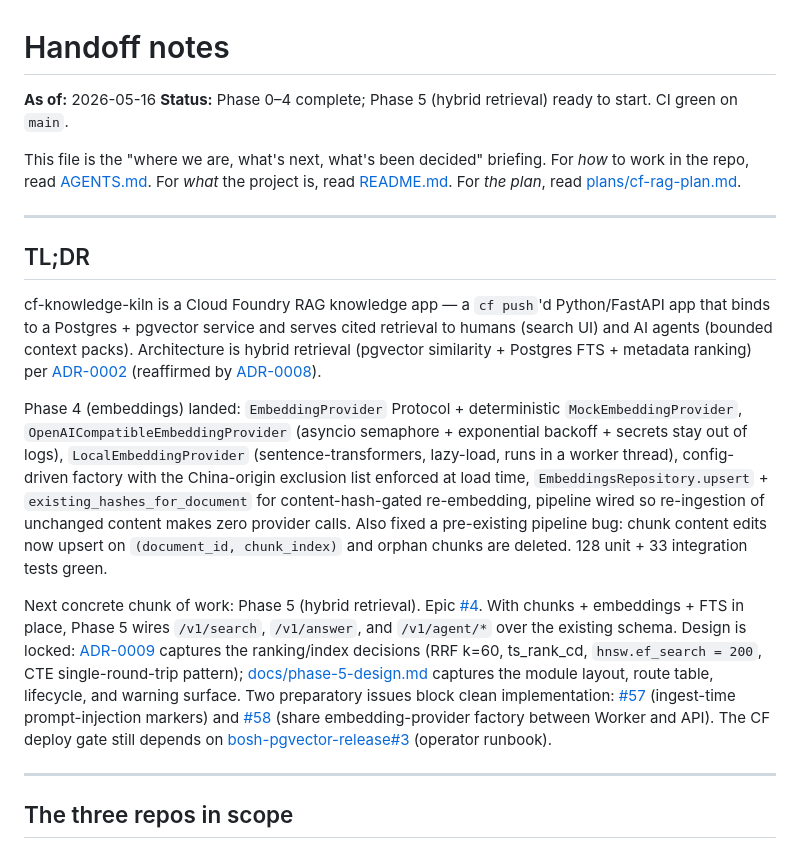
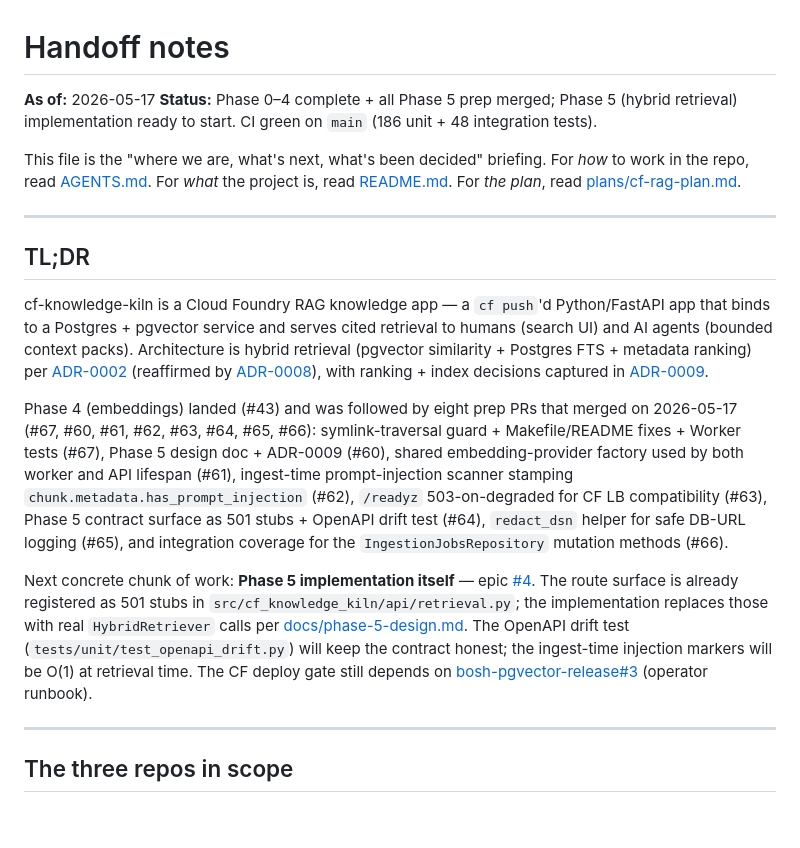
Before and after one commit to williamzujkowski/cf-knowledge-kiln, a Markdown page: HANDOFF.md, the part around the change. Rendered like a GitHub page; blank space fills up the shorter version.

Commit message:
docs: update HANDOFF after the Phase 5 prep stack merged
PRs #43, #67, #60, #61, #62, #63, #64, #65, #66 all landed on main.
Test counts updated (186 unit + 48 integration). Next chunk is the
Phase 5 implementation itself — the 501 stubs in api/retrieval.py
are the slot for HybridRetriever to plug into.

Co-Authored-By: Claude Opus 4.7 (1M context) <noreply@anthropic.com>

```diff
--- a/HANDOFF.md
+++ b/HANDOFF.md
@@ -1,7 +1,7 @@
 # Handoff notes
 
-**As of:** 2026-05-16
-**Status:** Phase 0–4 complete; Phase 5 (hybrid retrieval) ready to start. CI green on `main`.
+**As of:** 2026-05-17
+**Status:** Phase 0–4 complete + all Phase 5 prep merged; Phase 5 (hybrid retrieval) implementation ready to start. CI green on `main` (186 unit + 48 integration tests).
 
 This file is the "where we are, what's next, what's been decided" briefing. For *how* to work in the repo, read [AGENTS.md](./AGENTS.md). For *what* the project is, read [README.md](./README.md). For *the plan*, read [plans/cf-rag-plan.md](./plans/cf-rag-plan.md).
 
@@ -9,11 +9,11 @@ This file is the "where we are, what's next, what's been decided" briefing. For
 
 ## TL;DR
 
-cf-knowledge-kiln is a Cloud Foundry RAG knowledge app — a `cf push`'d Python/FastAPI app that binds to a Postgres + pgvector service and serves cited retrieval to humans (search UI) and AI agents (bounded context packs). Architecture is hybrid retrieval (pgvector similarity + Postgres FTS + metadata ranking) per [ADR-0002](./docs/adr/0002-postgres-pgvector.md) (reaffirmed by [ADR-0008](./docs/adr/0008-pgvector-mvp-critical.md)).
+cf-knowledge-kiln is a Cloud Foundry RAG knowledge app — a `cf push`'d Python/FastAPI app that binds to a Postgres + pgvector service and serves cited retrieval to humans (search UI) and AI agents (bounded context packs). Architecture is hybrid retrieval (pgvector similarity + Postgres FTS + metadata ranking) per [ADR-0002](./docs/adr/0002-postgres-pgvector.md) (reaffirmed by [ADR-0008](./docs/adr/0008-pgvector-mvp-critical.md)), with ranking + index decisions captured in [ADR-0009](./docs/adr/0009-hybrid-retrieval.md).
 
-Phase 4 (embeddings) landed: `EmbeddingProvider` Protocol + deterministic `MockEmbeddingProvider`, `OpenAICompatibleEmbeddingProvider` (asyncio semaphore + exponential backoff + secrets stay out of logs), `LocalEmbeddingProvider` (sentence-transformers, lazy-load, runs in a worker thread), config-driven factory with the China-origin exclusion list enforced at load time, `EmbeddingsRepository.upsert` + `existing_hashes_for_document` for content-hash-gated re-embedding, pipeline wired so re-ingestion of unchanged content makes zero provider calls. Also fixed a pre-existing pipeline bug: chunk content edits now upsert on `(document_id, chunk_index)` and orphan chunks are deleted. 128 unit + 33 integration tests green.
+Phase 4 (embeddings) landed (#43) and was followed by eight prep PRs that merged on 2026-05-17 (#67, #60, #61, #62, #63, #64, #65, #66): symlink-traversal guard + Makefile/README fixes + Worker tests (#67), Phase 5 design doc + ADR-0009 (#60), shared embedding-provider factory used by both worker and API lifespan (#61), ingest-time prompt-injection scanner stamping `chunk.metadata.has_prompt_injection` (#62), `/readyz` 503-on-degraded for CF LB compatibility (#63), Phase 5 contract surface as 501 stubs + OpenAPI drift test (#64), `redact_dsn` helper for safe DB-URL logging (#65), and integration coverage for the `IngestionJobsRepository` mutation methods (#66).
 
-Next concrete chunk of work: Phase 5 (hybrid retrieval). Epic [#4](https://github.com/williamzujkowski/cf-knowledge-kiln/issues/4). With chunks + embeddings + FTS in place, Phase 5 wires `/v1/search`, `/v1/answer`, and `/v1/agent/*` over the existing schema. Design is locked: [ADR-0009](./docs/adr/0009-hybrid-retrieval.md) captures the ranking/index decisions (RRF k=60, ts_rank_cd, `hnsw.ef_search = 200`, CTE single-round-trip pattern); [docs/phase-5-design.md](./docs/phase-5-design.md) captures the module layout, route table, lifecycle, and warning surface. Two preparatory issues block clean implementation: [#57](https://github.com/williamzujkowski/cf-knowledge-kiln/issues/57) (ingest-time prompt-injection markers) and [#58](https://github.com/williamzujkowski/cf-knowledge-kiln/issues/58) (share embedding-provider factory between Worker and API). The CF deploy gate still depends on [bosh-pgvector-release#3](https://github.com/williamzujkowski/bosh-pgvector-release/issues/3) (operator runbook).
+Next concrete chunk of work: **Phase 5 implementation itself** — epic [#4](https://github.com/williamzujkowski/cf-knowledge-kiln/issues/4). The route surface is already registered as 501 stubs in `src/cf_knowledge_kiln/api/retrieval.py`; the implementation replaces those with real `HybridRetriever` calls per [docs/phase-5-design.md](./docs/phase-5-design.md). The OpenAPI drift test (`tests/unit/test_openapi_drift.py`) will keep the contract honest; the ingest-time injection markers will be O(1) at retrieval time. The CF deploy gate still depends on [bosh-pgvector-release#3](https://github.com/williamzujkowski/bosh-pgvector-release/issues/3) (operator runbook).
 
 ---
 
```
